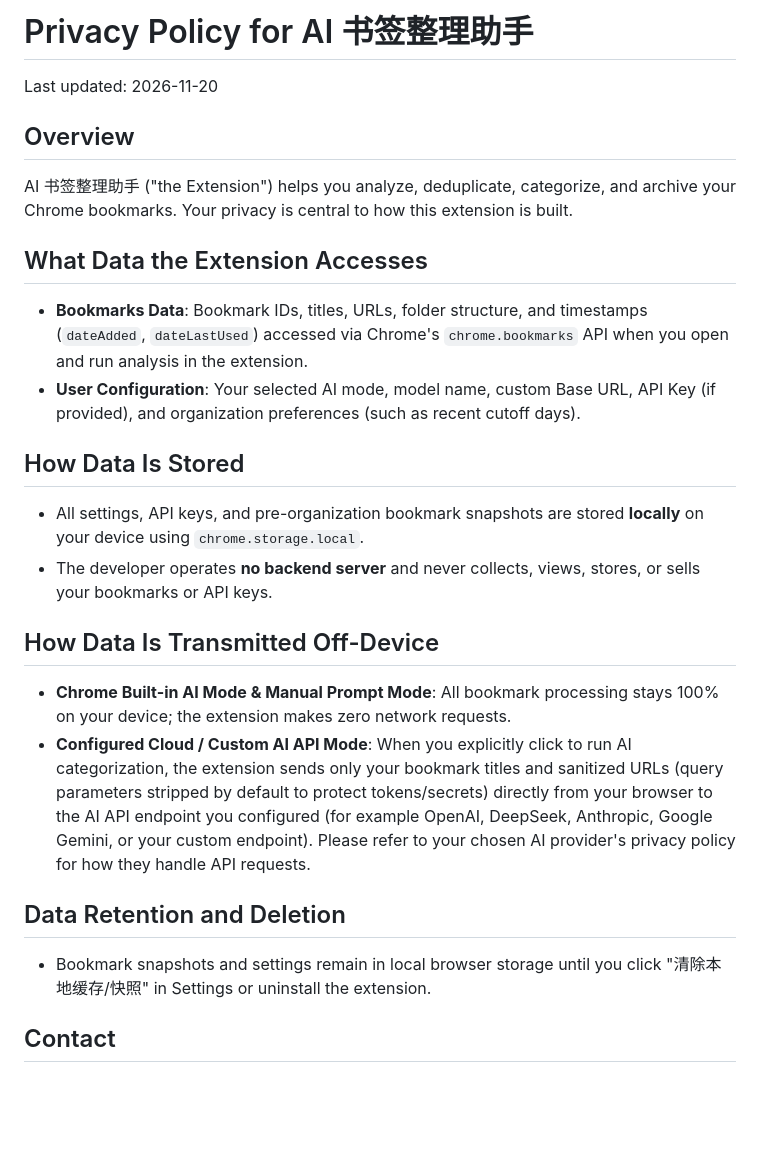
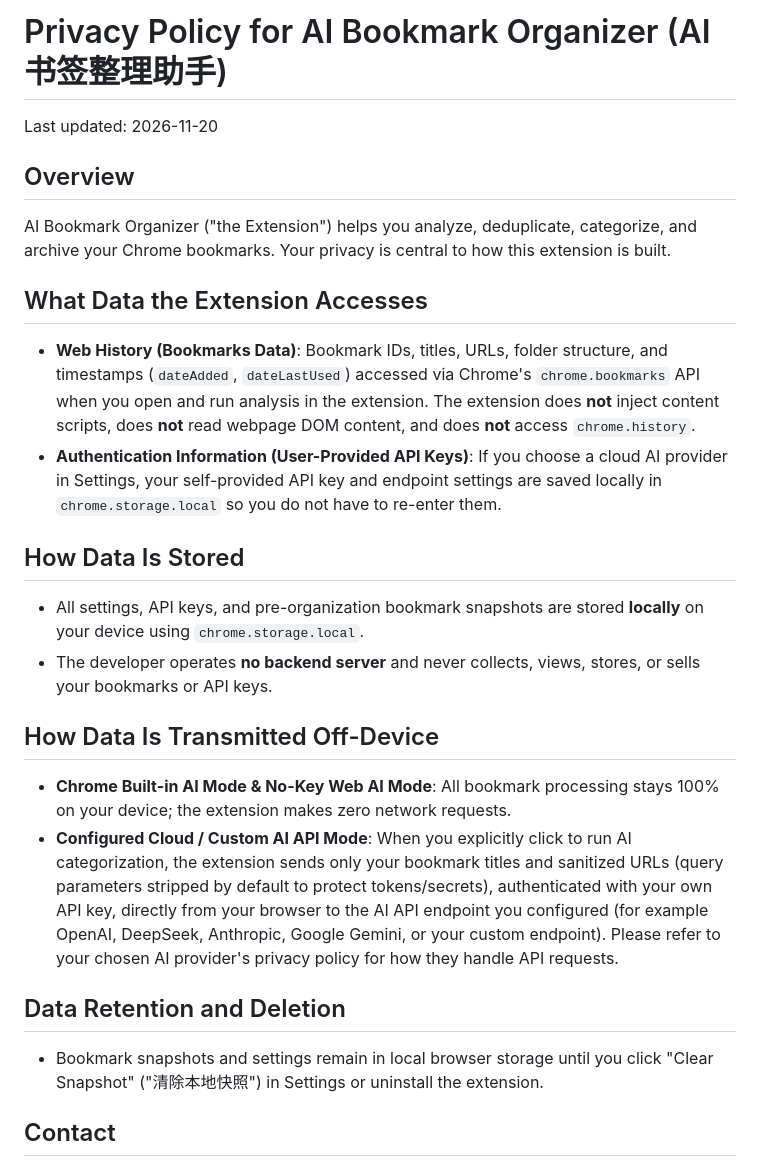
Before and after one commit to huhichao/ai-bookmark-organizer, a Markdown page: PRIVACY.md, the part around the change. Rendered like a GitHub page; blank space fills up the shorter version.

```diff
--- a/PRIVACY.md
+++ b/PRIVACY.md
@@ -1,15 +1,15 @@
-# Privacy Policy for AI 书签整理助手
+# Privacy Policy for AI Bookmark Organizer (AI 书签整理助手)
 
 Last updated: 2026-11-20
 
 ## Overview
 
-AI 书签整理助手 ("the Extension") helps you analyze, deduplicate, categorize, and archive your Chrome bookmarks. Your privacy is central to how this extension is built.
+AI Bookmark Organizer ("the Extension") helps you analyze, deduplicate, categorize, and archive your Chrome bookmarks. Your privacy is central to how this extension is built.
 
 ## What Data the Extension Accesses
 
-- **Bookmarks Data**: Bookmark IDs, titles, URLs, folder structure, and timestamps (`dateAdded`, `dateLastUsed`) accessed via Chrome's `chrome.bookmarks` API when you open and run analysis in the extension.
-- **User Configuration**: Your selected AI mode, model name, custom Base URL, API Key (if provided), and organization preferences (such as recent cutoff days).
+- **Web History (Bookmarks Data)**: Bookmark IDs, titles, URLs, folder structure, and timestamps (`dateAdded`, `dateLastUsed`) accessed via Chrome's `chrome.bookmarks` API when you open and run analysis in the extension. The extension does **not** inject content scripts, does **not** read webpage DOM content, and does **not** access `chrome.history`.
+- **Authentication Information (User-Provided API Keys)**: If you choose a cloud AI provider in Settings, your self-provided API key and endpoint settings are saved locally in `chrome.storage.local` so you do not have to re-enter them.
 
 ## How Data Is Stored
 
@@ -18,12 +18,12 @@ AI 书签整理助手 ("the Extension") helps you analyze, deduplicate, categori
 
 ## How Data Is Transmitted Off-Device
 
-- **Chrome Built-in AI Mode & Manual Prompt Mode**: All bookmark processing stays 100% on your device; the extension makes zero network requests.
-- **Configured Cloud / Custom AI API Mode**: When you explicitly click to run AI categorization, the extension sends only your bookmark titles and sanitized URLs (query parameters stripped by default to protect tokens/secrets) directly from your browser to the AI API endpoint you configured (for example OpenAI, DeepSeek, Anthropic, Google Gemini, or your custom endpoint). Please refer to your chosen AI provider's privacy policy for how they handle API requests.
+- **Chrome Built-in AI Mode & No-Key Web AI Mode**: All bookmark processing stays 100% on your device; the extension makes zero network requests.
+- **Configured Cloud / Custom AI API Mode**: When you explicitly click to run AI categorization, the extension sends only your bookmark titles and sanitized URLs (query parameters stripped by default to protect tokens/secrets), authenticated with your own API key, directly from your browser to the AI API endpoint you configured (for example OpenAI, DeepSeek, Anthropic, Google Gemini, or your custom endpoint). Please refer to your chosen AI provider's privacy policy for how they handle API requests.
 
 ## Data Retention and Deletion
 
-- Bookmark snapshots and settings remain in local browser storage until you click "清除本地缓存/快照" in Settings or uninstall the extension.
+- Bookmark snapshots and settings remain in local browser storage until you click "Clear Snapshot" ("清除本地快照") in Settings or uninstall the extension.
 
 ## Contact
 
```
Also changed, not shown: CHROMEWEBSTORE.md (+7 -5 lines), README.md (+1 -1 lines), assets/store-screenshot-1-en.png (added), assets/store-screenshot-2-en.png (added), assets/store-screenshot-2.png, 5 other files.
